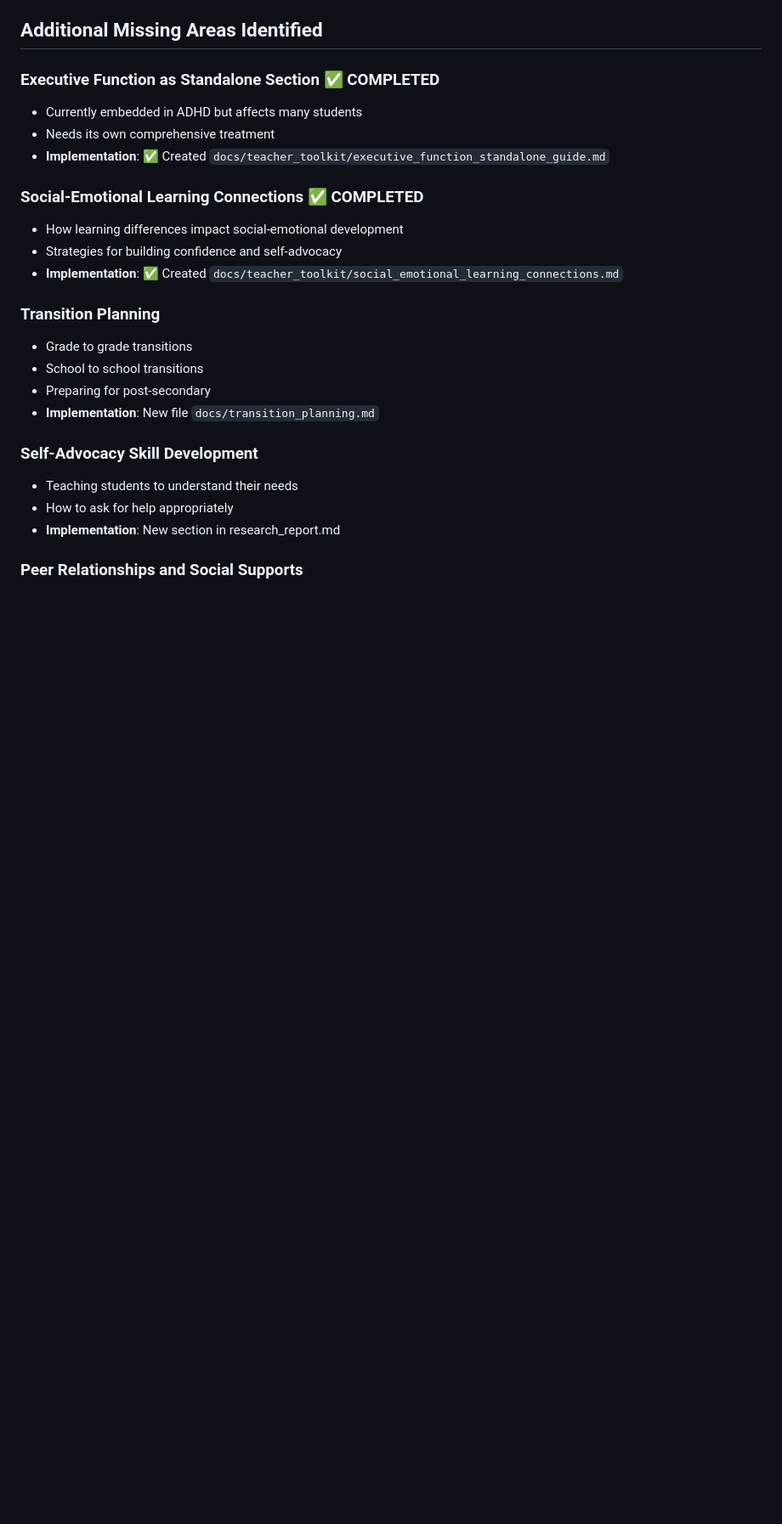
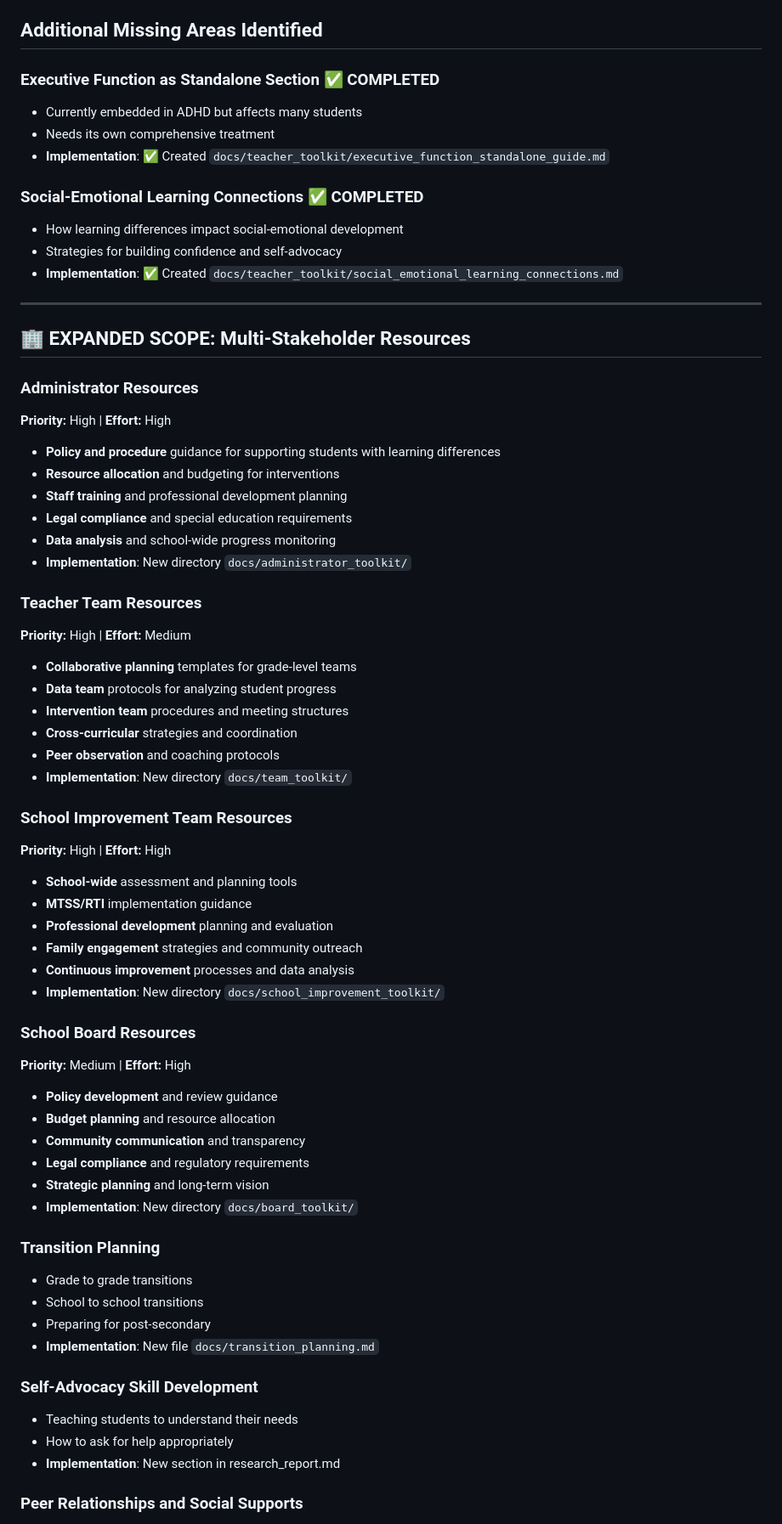
Before and after one commit to brandf/nana, a Markdown page: docs/improvement_roadmap.md, the part around the change printed below. Shown: that part at 85% size. GitHub-like rendering; blank space fills up the shorter version.

Commit message:
Expand roadmap scope to include multi-stakeholder resources: administrators, teacher teams, school improvement teams, and school boards

```diff
--- a/docs/improvement_roadmap.md
+++ b/docs/improvement_roadmap.md
@@ -94,6 +94,46 @@
 - Strategies for building confidence and self-advocacy
 - **Implementation**: ✅ Created `docs/teacher_toolkit/social_emotional_learning_connections.md`
 
+---
+
+## 🏢 EXPANDED SCOPE: Multi-Stakeholder Resources
+
+### **Administrator Resources**
+**Priority:** High | **Effort:** High
+- **Policy and procedure** guidance for supporting students with learning differences
+- **Resource allocation** and budgeting for interventions
+- **Staff training** and professional development planning
+- **Legal compliance** and special education requirements
+- **Data analysis** and school-wide progress monitoring
+- **Implementation**: New directory `docs/administrator_toolkit/`
+
+### **Teacher Team Resources**
+**Priority:** High | **Effort:** Medium
+- **Collaborative planning** templates for grade-level teams
+- **Data team** protocols for analyzing student progress
+- **Intervention team** procedures and meeting structures
+- **Cross-curricular** strategies and coordination
+- **Peer observation** and coaching protocols
+- **Implementation**: New directory `docs/team_toolkit/`
+
+### **School Improvement Team Resources**
+**Priority:** High | **Effort:** High
+- **School-wide** assessment and planning tools
+- **MTSS/RTI** implementation guidance
+- **Professional development** planning and evaluation
+- **Family engagement** strategies and community outreach
+- **Continuous improvement** processes and data analysis
+- **Implementation**: New directory `docs/school_improvement_toolkit/`
+
+### **School Board Resources**
+**Priority:** Medium | **Effort:** High
+- **Policy development** and review guidance
+- **Budget planning** and resource allocation
+- **Community communication** and transparency
+- **Legal compliance** and regulatory requirements
+- **Strategic planning** and long-term vision
+- **Implementation**: New directory `docs/board_toolkit/`
+
 ### **Transition Planning**
 - Grade to grade transitions
 - School to school transitions
```
Also changed, not shown: other parts of docs/improvement_roadmap.md (+61 -0 lines), docs/expanded_scope_overview.md (added, +261 -0 lines).
